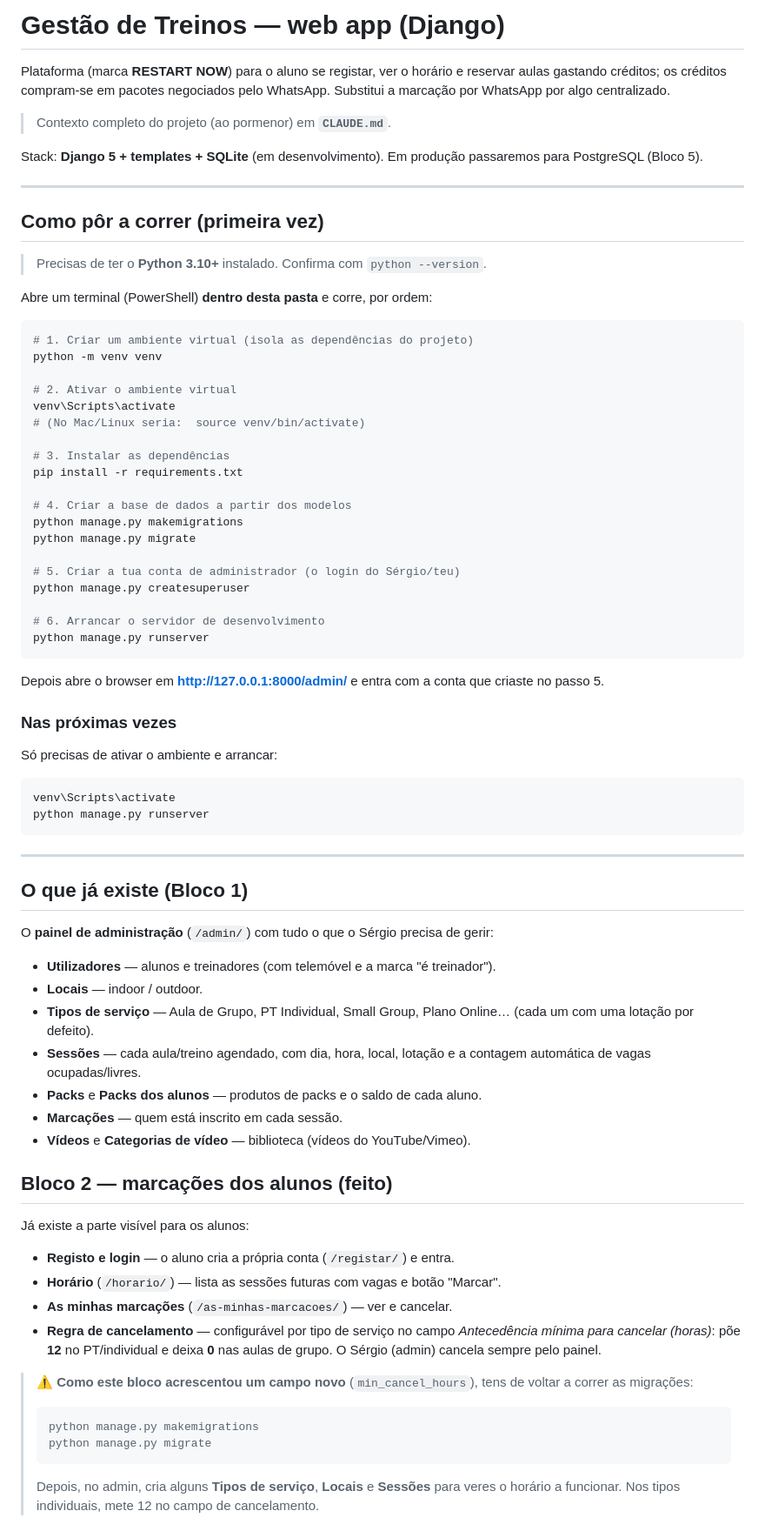
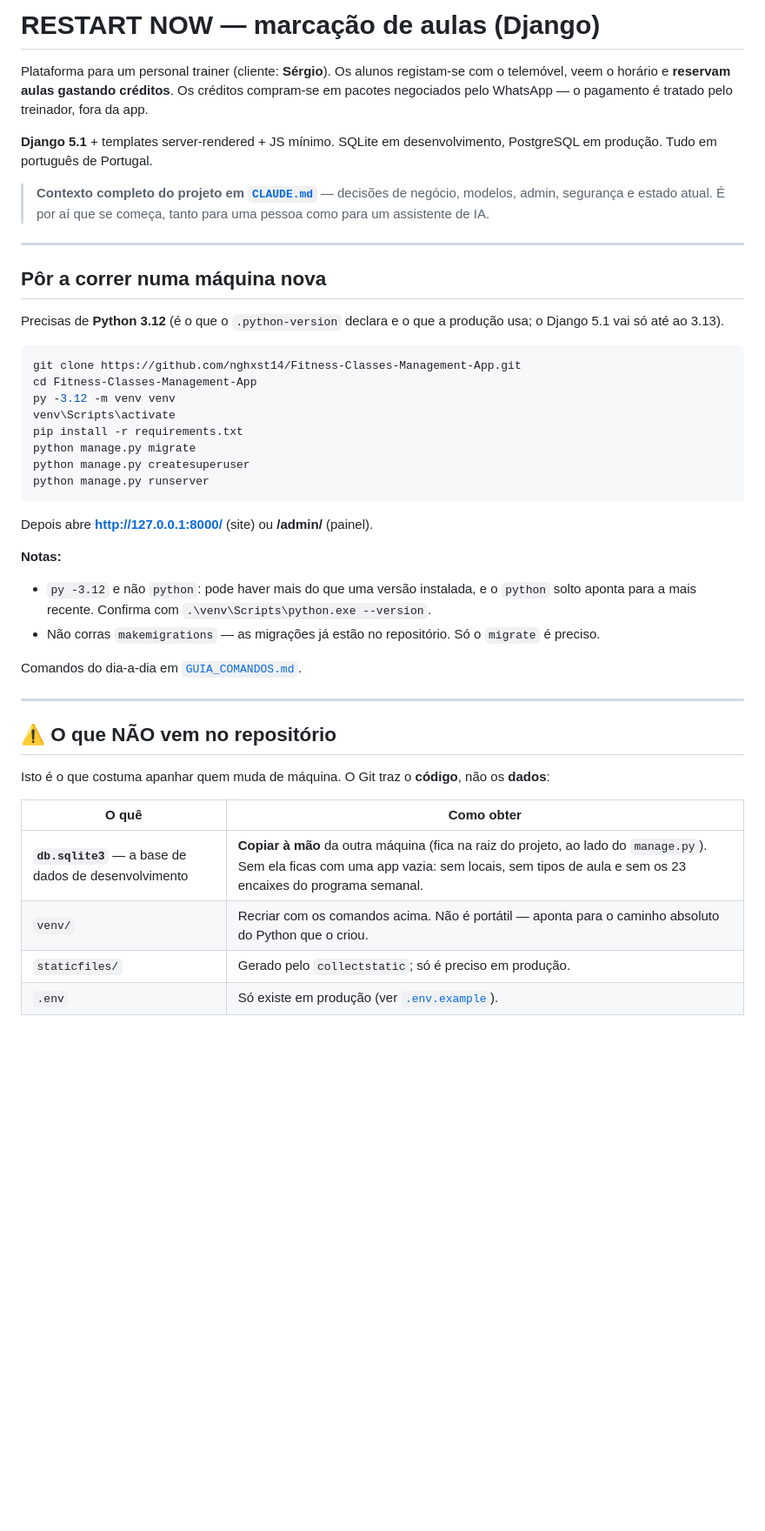
Before and after one commit to nghxst14/Fitness-Classes-Management-App, a Markdown page: README.md, the part around one of its changes. Shown at 87% size. Rendered like a GitHub page; blank space fills up the shorter version.

````diff
--- a/README.md
+++ b/README.md
@@ -1,92 +1,58 @@
-# Gestão de Treinos — web app (Django)
+# RESTART NOW — marcação de aulas (Django)
 
-Plataforma (marca **RESTART NOW**) para o aluno se registar, ver o horário e
-reservar aulas gastando créditos; os créditos compram-se em pacotes negociados
-pelo WhatsApp. Substitui a marcação por WhatsApp por algo centralizado.
+Plataforma para um personal trainer (cliente: **Sérgio**). Os alunos registam-se
+com o telemóvel, veem o horário e **reservam aulas gastando créditos**. Os
+créditos compram-se em pacotes negociados pelo WhatsApp — o pagamento é tratado
+pelo treinador, fora da app.
 
-> Contexto completo do projeto (ao pormenor) em **`CLAUDE.md`**.
+**Django 5.1** + templates server-rendered + JS mínimo. SQLite em
+desenvolvimento, PostgreSQL em produção. Tudo em português de Portugal.
 
-Stack: **Django 5 + templates + SQLite** (em desenvolvimento).
-Em produção passaremos para PostgreSQL (Bloco 5).
+> **Contexto completo do projeto em [`CLAUDE.md`](CLAUDE.md)** — decisões de
+> negócio, modelos, admin, segurança e estado atual. É por aí que se começa,
+> tanto para uma pessoa como para um assistente de IA.
 
 ---
 
-## Como pôr a correr (primeira vez)
+## Pôr a correr numa máquina nova
 
-> Precisas de ter o **Python 3.10+** instalado. Confirma com `python --version`.
-
-Abre um terminal (PowerShell) **dentro desta pasta** e corre, por ordem:
+Precisas de **Python 3.12** (é o que o `.python-version` declara e o que a
+produção usa; o Django 5.1 vai só até ao 3.13).
 
 ```powershell
-# 1. Criar um ambiente virtual (isola as dependências do projeto)
-python -m venv venv
-
-# 2. Ativar o ambiente virtual
+git clone https://github.com/nghxst14/Fitness-Classes-Management-App.git
+cd Fitness-Classes-Management-App
+py -3.12 -m venv venv
 venv\Scripts\activate
-# (No Mac/Linux seria:  source venv/bin/activate)
-
-# 3. Instalar as dependências
 pip install -r requirements.txt
-
-# 4. Criar a base de dados a partir dos modelos
-python manage.py makemigrations
 python manage.py migrate
-
-# 5. Criar a tua conta de administrador (o login do Sérgio/teu)
 python manage.py createsuperuser
-
-# 6. Arrancar o servidor de desenvolvimento
 python manage.py runserver
 ```
 
-Depois abre o browser em **http://127.0.0.1:8000/admin/** e entra com a conta
-que criaste no passo 5.
+Depois abre **http://127.0.0.1:8000/** (site) ou **/admin/** (painel).
 
-### Nas próximas vezes
+**Notas:**
 
-Só precisas de ativar o ambiente e arrancar:
+- `py -3.12` e não `python`: pode haver mais do que uma versão instalada, e o
+  `python` solto aponta para a mais recente. Confirma com
+  `.\venv\Scripts\python.exe --version`.
+- Não corras `makemigrations` — as migrações já estão no repositório. Só o
+  `migrate` é preciso.
 
-```powershell
-venv\Scripts\activate
-python manage.py runserver
-```
+Comandos do dia-a-dia em [`GUIA_COMANDOS.md`](GUIA_COMANDOS.md).
 
 ---
 
-## O que já existe (Bloco 1)
+## ⚠️ O que NÃO vem no repositório
 
-O **painel de administração** (`/admin/`) com tudo o que o Sérgio precisa de gerir:
+Isto é o que costuma apanhar quem muda de máquina. O Git traz o **código**, não
+os **dados**:
 
-- **Utilizadores** — alunos e treinadores (com telemóvel e a marca "é treinador").
-- **Locais** — indoor / outdoor.
-- **Tipos de serviço** — Aula de Grupo, PT Individual, Small Group, Plano Online…
-  (cada um com uma lotação por defeito).
-- **Sessões** — cada aula/treino agendado, com dia, hora, local, lotação e a
-  contagem automática de vagas ocupadas/livres.
-- **Packs** e **Packs dos alunos** — produtos de packs e o saldo de cada aluno.
-- **Marcações** — quem está inscrito em cada sessão.
-- **Vídeos** e **Categorias de vídeo** — biblioteca (vídeos do YouTube/Vimeo).
+| O quê | Como obter |
+|---|---|
+| **`db.sqlite3`** — a base de dados de desenvolvimento | **Copiar à mão** da outra máquina (fica na raiz do projeto, ao lado do `manage.py`). Sem ela ficas com uma app vazia: sem locais, sem tipos de aula e sem os 23 encaixes do programa semanal. |
+| `venv/` | Recriar com os comandos acima. Não é portátil — aponta para o caminho absoluto do Python que o criou. |
+| `staticfiles/` | Gerado pelo `collectstatic`; só é preciso em produção. |
+| `.env` | Só existe em produção (ver [`.env.example`](.env.example)). |
 
-## Bloco 2 — marcações dos alunos (feito)
-
-Já existe a parte visível para os alunos:
-
-- **Registo e login** — o aluno cria a própria conta (`/registar/`) e entra.
-- **Horário** (`/horario/`) — lista as sessões futuras com vagas e botão "Marcar".
-- **As minhas marcações** (`/as-minhas-marcacoes/`) — ver e cancelar.
-- **Regra de cancelamento** — configurável por tipo de serviço no campo
-  *Antecedência mínima para cancelar (horas)*: põe **12** no PT/individual e
-  deixa **0** nas aulas de grupo. O Sérgio (admin) cancela sempre pelo painel.
-
-> ⚠️ **Como este bloco acrescentou um campo novo** (`min_cancel_hours`), tens de
-> voltar a correr as migrações:
->
-> ```powershell
-> python manage.py makemigrations
-> python manage.py migrate
-> ```
->
-> Depois, no admin, cria alguns **Tipos de serviço**, **Locais** e **Sessões**
-> para veres o horário a funcionar. Nos tipos individuais, mete 12 no campo de
-> cancelamento.
-
````
Also changed, not shown: other parts of README.md (+57 -49 lines), GUIA_COMANDOS.md (+24 -13 lines).
